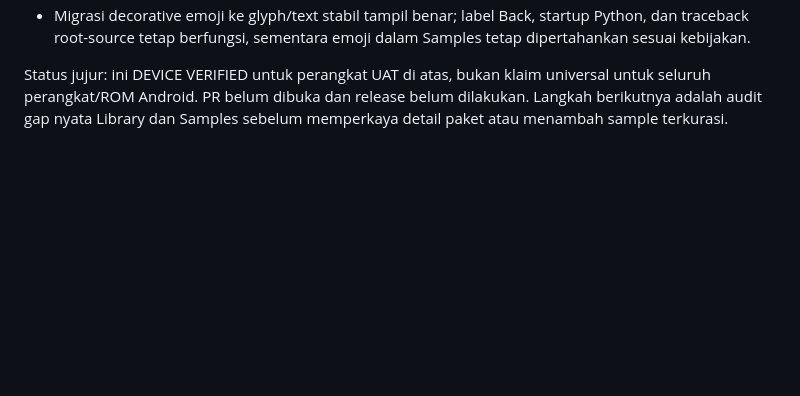
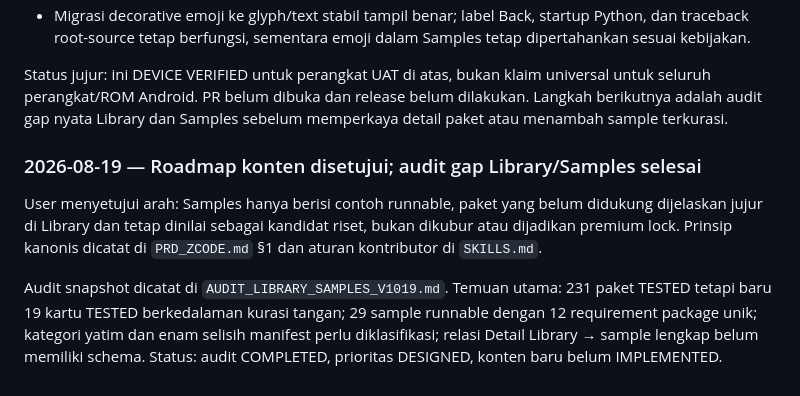
Before and after one commit to muzape28-blip/ZCODE, a Markdown page: docs/RENCANA_V1019.md, the part around the change. GitHub-like rendering; blank space fills up the shorter version.

Commit message:
docs(v1019): audit Library and Samples content gaps

```diff
--- a/docs/RENCANA_V1019.md
+++ b/docs/RENCANA_V1019.md
@@ -167,3 +167,16 @@ Status jujur: ini DEVICE VERIFIED untuk perangkat UAT di atas, bukan klaim
 universal untuk seluruh perangkat/ROM Android. PR belum dibuka dan release
 belum dilakukan. Langkah berikutnya adalah audit gap nyata Library dan Samples
 sebelum memperkaya detail paket atau menambah sample terkurasi.
+
+### 2026-08-19 — Roadmap konten disetujui; audit gap Library/Samples selesai
+User menyetujui arah: Samples hanya berisi contoh runnable, paket yang belum
+didukung dijelaskan jujur di Library dan tetap dinilai sebagai kandidat riset,
+bukan dikubur atau dijadikan premium lock. Prinsip kanonis dicatat di
+`PRD_ZCODE.md` §1 dan aturan kontributor di `SKILLS.md`.
+
+Audit snapshot dicatat di `AUDIT_LIBRARY_SAMPLES_V1019.md`. Temuan utama:
+231 paket TESTED tetapi baru 19 kartu TESTED berkedalaman kurasi tangan; 29
+sample runnable dengan 12 requirement package unik; kategori yatim dan enam
+selisih manifest perlu diklasifikasi; relasi Detail Library → sample lengkap
+belum memiliki schema. Status: audit COMPLETED, prioritas DESIGNED, konten baru
+belum IMPLEMENTED.
```
Also changed, not shown: docs/AUDIT_LIBRARY_SAMPLES_V1019.md (added, +258 -0 lines).
